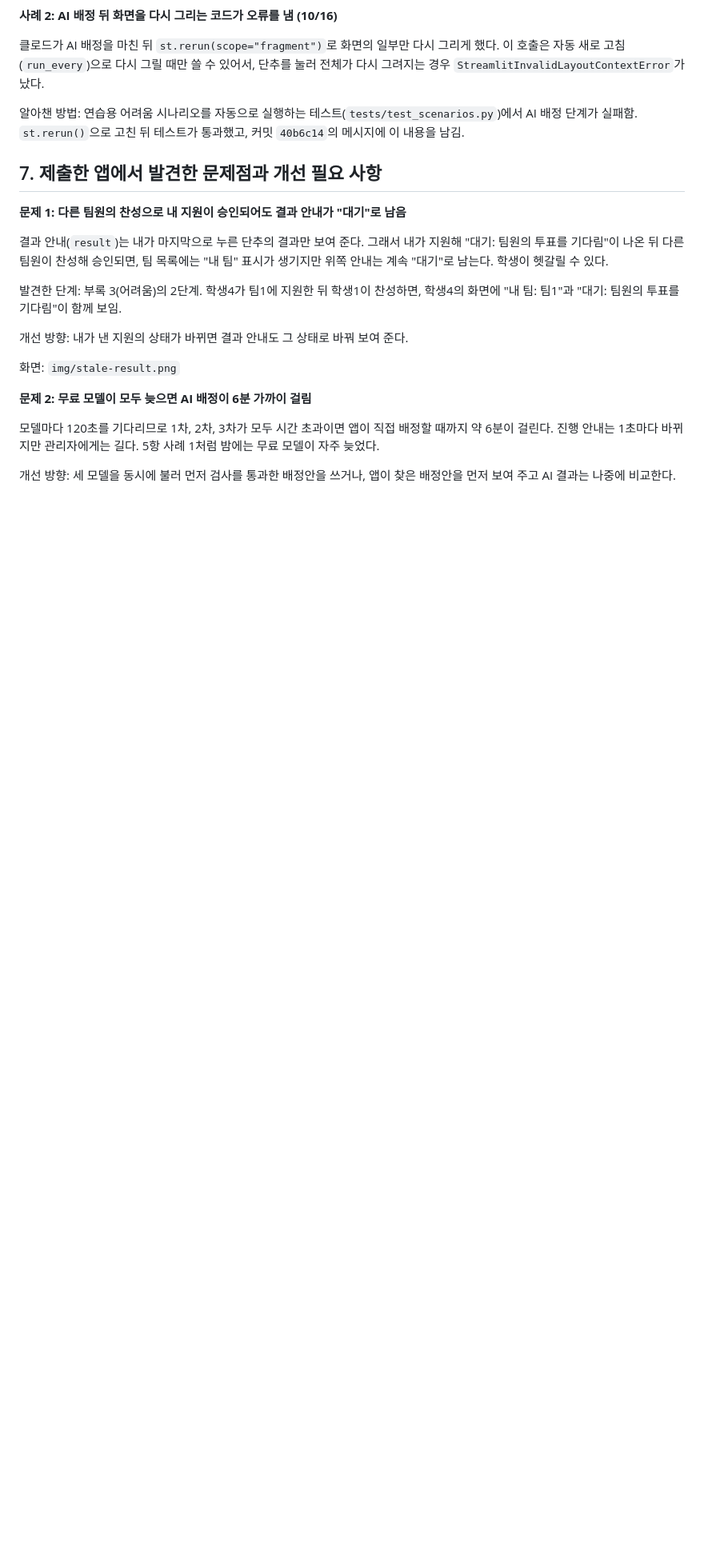
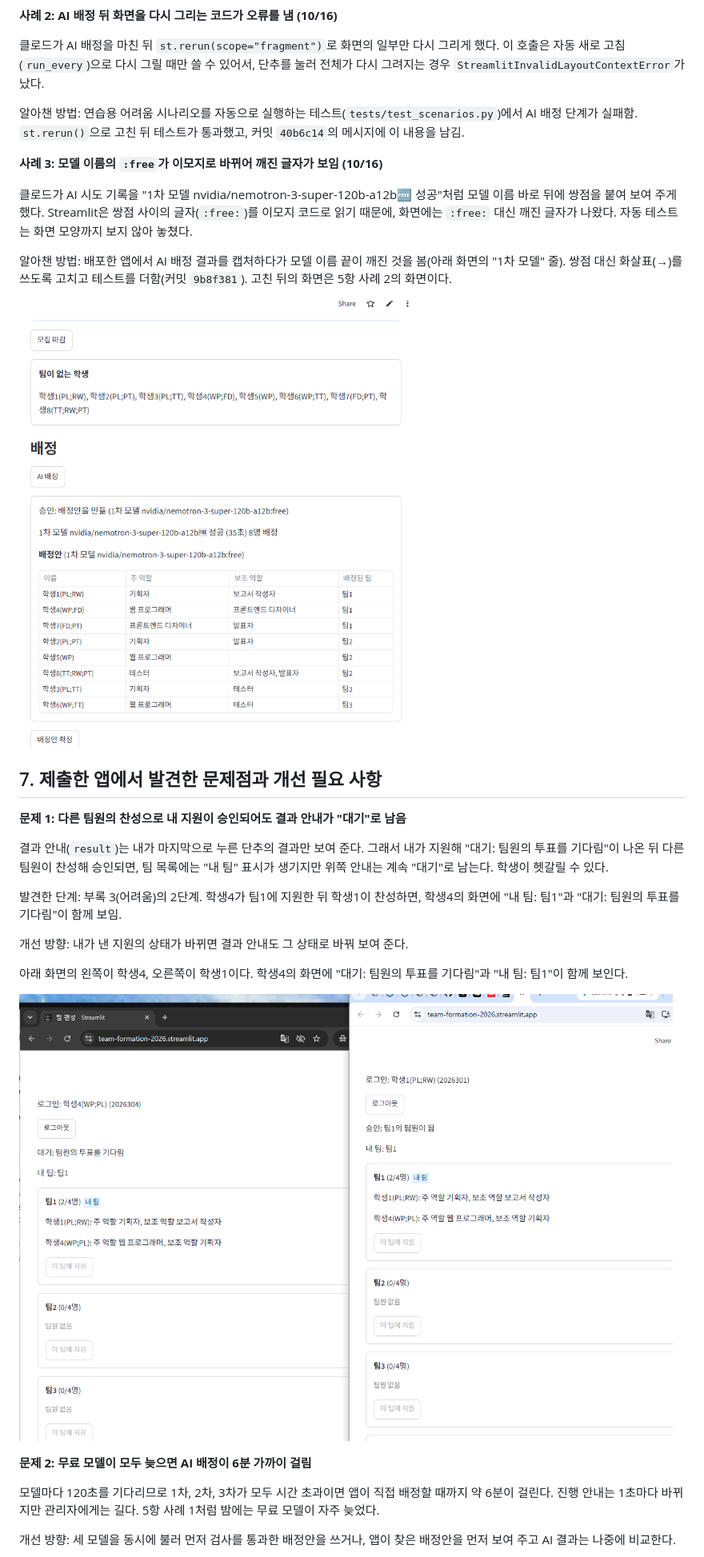
Before and after one commit to vhsy1901750-ai/team-formation, a Markdown page: README.md, the part around one of its changes. Shown at 80% size. GitHub-like rendering; pictures changed too: img/emoji-bug.png (added), img/stale-result.png (added); blank space fills up the shorter version.

```diff
--- a/README.md
+++ b/README.md
@@ -79,6 +83,14 @@ https://team-formation-2026.streamlit.app
 클로드가 AI 배정을 마친 뒤 `st.rerun(scope="fragment")`로 화면의 일부만 다시 그리게 했다. 이 호출은 자동 새로 고침(`run_every`)으로 다시 그릴 때만 쓸 수 있어서, 단추를 눌러 전체가 다시 그려지는 경우 `StreamlitInvalidLayoutContextError`가 났다.
 
 알아챈 방법: 연습용 어려움 시나리오를 자동으로 실행하는 테스트(`tests/test_scenarios.py`)에서 AI 배정 단계가 실패함. `st.rerun()`으로 고친 뒤 테스트가 통과했고, 커밋 `40b6c14`의 메시지에 이 내용을 남김.
+
+**사례 3: 모델 이름의 `:free`가 이모지로 바뀌어 깨진 글자가 보임 (10/16)**
+
+클로드가 AI 시도 기록을 "1차 모델 nvidia/nemotron-3-super-120b-a12b:free: 성공"처럼 모델 이름 바로 뒤에 쌍점을 붙여 보여 주게 했다. Streamlit은 쌍점 사이의 글자(`:free:`)를 이모지 코드로 읽기 때문에, 화면에는 `:free:` 대신 깨진 글자가 나왔다. 자동 테스트는 화면 모양까지 보지 않아 놓쳤다.
+
+알아챈 방법: 배포한 앱에서 AI 배정 결과를 캡처하다가 모델 이름 끝이 깨진 것을 봄(아래 화면의 "1차 모델" 줄). 쌍점 대신 화살표(→)를 쓰도록 고치고 테스트를 더함(커밋 `9b8f381`). 고친 뒤의 화면은 5항 사례 2의 화면이다.
+
+![모델 이름 끝의 :free가 깨진 글자로 보이는 화면](img/emoji-bug.png)
 
 ## 7. 제출한 앱에서 발견한 문제점과 개선 필요 사항
 
@@ -90,8 +102,9 @@ https://team-formation-2026.streamlit.app
 
 개선 방향: 내가 낸 지원의 상태가 바뀌면 결과 안내도 그 상태로 바꿔 보여 준다.
 
-<!-- TODO: 배포한 앱에서 위 단계를 해 보고 학생4의 화면을 캡처해 img/stale-result.png 로 넣는다. -->
-화면: `img/stale-result.png`
+아래 화면의 왼쪽이 학생4, 오른쪽이 학생1이다. 학생4의 화면에 "대기: 팀원의 투표를 기다림"과 "내 팀: 팀1"이 함께 보인다.
+
+![승인된 뒤에도 결과 안내가 대기로 남은 화면](img/stale-result.png)
 
 **문제 2: 무료 모델이 모두 늦으면 AI 배정이 6분 가까이 걸림**
 
```
Also changed, not shown: other parts of README.md (+14 -9 lines), img/ai-fail.png (added), img/ai-wait.png (added), img/claude-supabase.png (added).
